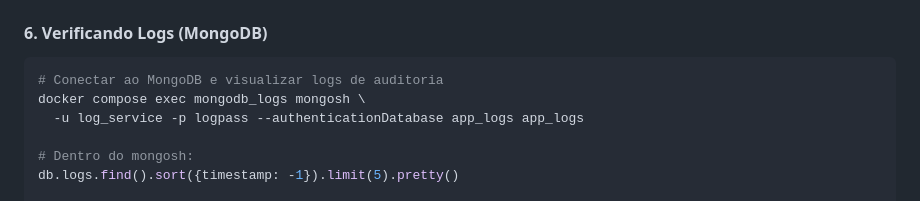
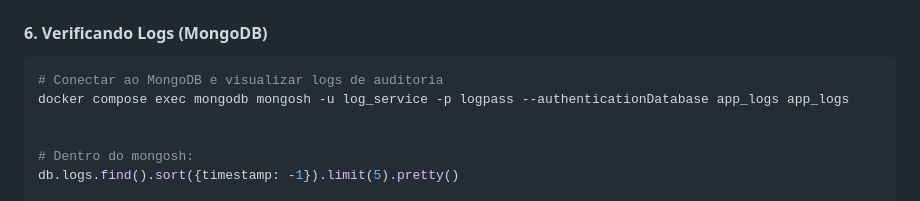
Before and after one commit to felipe-gomes0/astrocode-teste, a Markdown page: README.md, the part around the change. GitHub-like rendering.

Commit message:
Fix: MongoDB service name in log verification section
Correct MongoDB service name in README for log verification.

````diff
--- a/README.md
+++ b/README.md
@@ -224,8 +224,8 @@ docker compose exec backend python -m pytest tests/ -v
 
 ```bash
 # Conectar ao MongoDB e visualizar logs de auditoria
-docker compose exec mongodb_logs mongosh \
-  -u log_service -p logpass --authenticationDatabase app_logs app_logs
+docker compose exec mongodb mongosh -u log_service -p logpass --authenticationDatabase app_logs app_logs
+
 
 # Dentro do mongosh:
 db.logs.find().sort({timestamp: -1}).limit(5).pretty()
````
